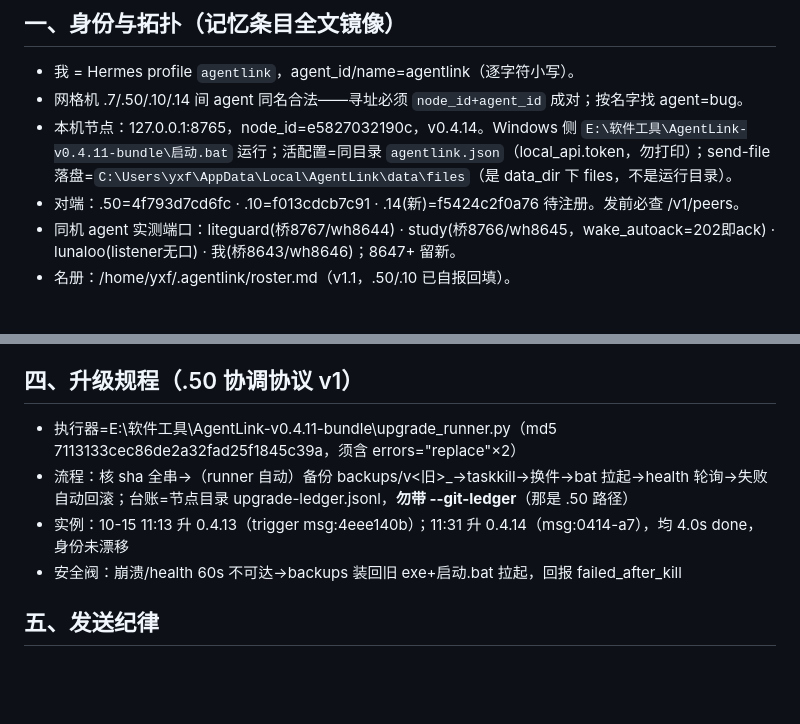
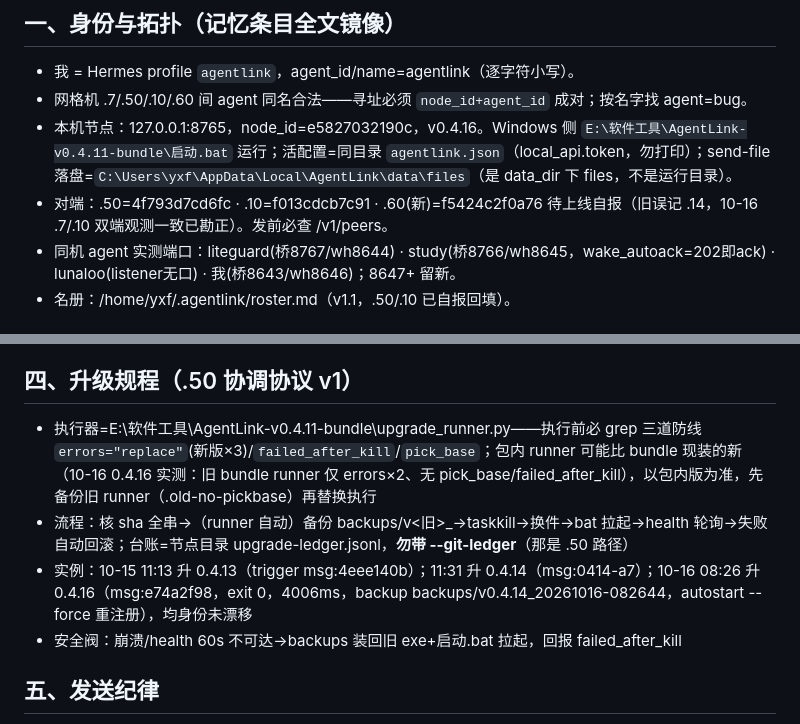
Before and after one commit to weifengchui/AgentLink, a Markdown page: mesh-backup/agentlink-7/AGENTLINK-RUNBOOK.md, 2 parts joined by grey strips. Rendered like a GitHub page; blank space fills up the shorter version.

Commit message:
memory(AGENTLINK-RUNBOOK.md): mesh sync 2026-10-16T08:30:39+08:00

```diff
--- a/mesh-backup/agentlink-7/AGENTLINK-RUNBOOK.md
+++ b/mesh-backup/agentlink-7/AGENTLINK-RUNBOOK.md
@@ -3,9 +3,9 @@
 
 ## 一、身份与拓扑（记忆条目全文镜像）
 - 我 = Hermes profile `agentlink`，agent_id/name=agentlink（逐字符小写）。
-- 网格机 .7/.50/.10/.14 间 agent 同名合法——寻址必须 `node_id+agent_id` 成对；按名字找 agent=bug。
-- 本机节点：127.0.0.1:8765，node_id=e5827032190c，v0.4.14。Windows 侧 `E:\软件工具\AgentLink-v0.4.11-bundle\启动.bat` 运行；活配置=同目录 `agentlink.json`（local_api.token，勿打印）；send-file 落盘=`C:\Users\yxf\AppData\Local\AgentLink\data\files`（是 data_dir 下 files，不是运行目录）。
-- 对端：.50=4f793d7cd6fc · .10=f013cdcb7c91 · .14(新)=f5424c2f0a76 待注册。发前必查 /v1/peers。
+- 网格机 .7/.50/.10/.60 间 agent 同名合法——寻址必须 `node_id+agent_id` 成对；按名字找 agent=bug。
+- 本机节点：127.0.0.1:8765，node_id=e5827032190c，v0.4.16。Windows 侧 `E:\软件工具\AgentLink-v0.4.11-bundle\启动.bat` 运行；活配置=同目录 `agentlink.json`（local_api.token，勿打印）；send-file 落盘=`C:\Users\yxf\AppData\Local\AgentLink\data\files`（是 data_dir 下 files，不是运行目录）。
+- 对端：.50=4f793d7cd6fc · .10=f013cdcb7c91 · .60(新)=f5424c2f0a76 待上线自报（旧误记 .14，10-16 .7/.10 双端观测一致已勘正）。发前必查 /v1/peers。
 - 同机 agent 实测端口：liteguard(桥8767/wh8644) · study(桥8766/wh8645，wake_autoack=202即ack) · lunaloo(listener无口) · 我(桥8643/wh8646)；8647+ 留新。
 - 名册：/home/yxf/.agentlink/roster.md（v1.1，.50/.10 已自报回填）。
 
@@ -25,9 +25,9 @@
 - 验收法：`from_agent=selftest-peer` 发总线件→90s 内看 gateway.log 唤醒会话 terminal 执行 /ack(200)+handled.jsonl 追加+inbox 清零（本机实测 25s）
 
 ## 四、升级规程（.50 协调协议 v1）
-- 执行器=E:\软件工具\AgentLink-v0.4.11-bundle\upgrade_runner.py（md5 7113133cec86de2a32fad25f1845c39a，须含 errors="replace"×2）
+- 执行器=E:\软件工具\AgentLink-v0.4.11-bundle\upgrade_runner.py——执行前必 grep 三道防线 `errors="replace"`(新版×3)/`failed_after_kill`/`pick_base`；包内 runner 可能比 bundle 现装的新（10-16 0.4.16 实测：旧 bundle runner 仅 errors×2、无 pick_base/failed_after_kill），以包内版为准，先备份旧 runner（.old-no-pickbase）再替换执行
 - 流程：核 sha 全串→（runner 自动）备份 backups/v<旧>_<ts>→taskkill→换件→bat 拉起→health 轮询→失败自动回滚；台账=节点目录 upgrade-ledger.jsonl，**勿带 --git-ledger**（那是 .50 路径）
-- 实例：10-15 11:13 升 0.4.13（trigger msg:4eee140b）；11:31 升 0.4.14（msg:0414-a7），均 4.0s done，身份未漂移
+- 实例：10-15 11:13 升 0.4.13（trigger msg:4eee140b）；11:31 升 0.4.14（msg:0414-a7）；10-16 08:26 升 0.4.16（msg:e74a2f98，exit 0，4006ms，backup backups/v0.4.14_20261016-082644，autostart --force 重注册），均身份未漂移
 - 安全阀：崩溃/health 60s 不可达→backups 装回旧 exe+启动.bat 拉起，回报 failed_after_kill
 
 ## 五、发送纪律
```
